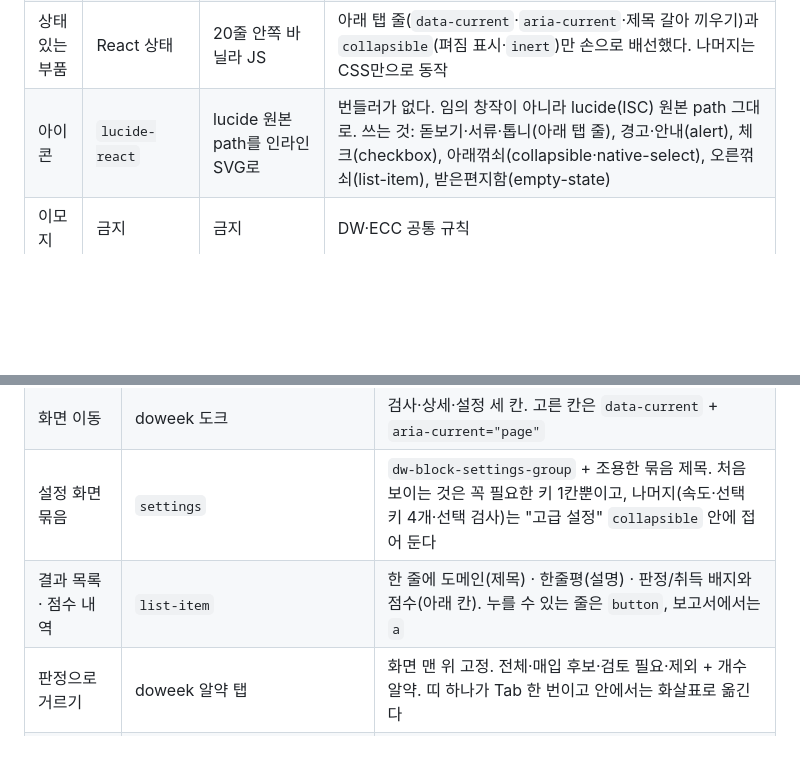
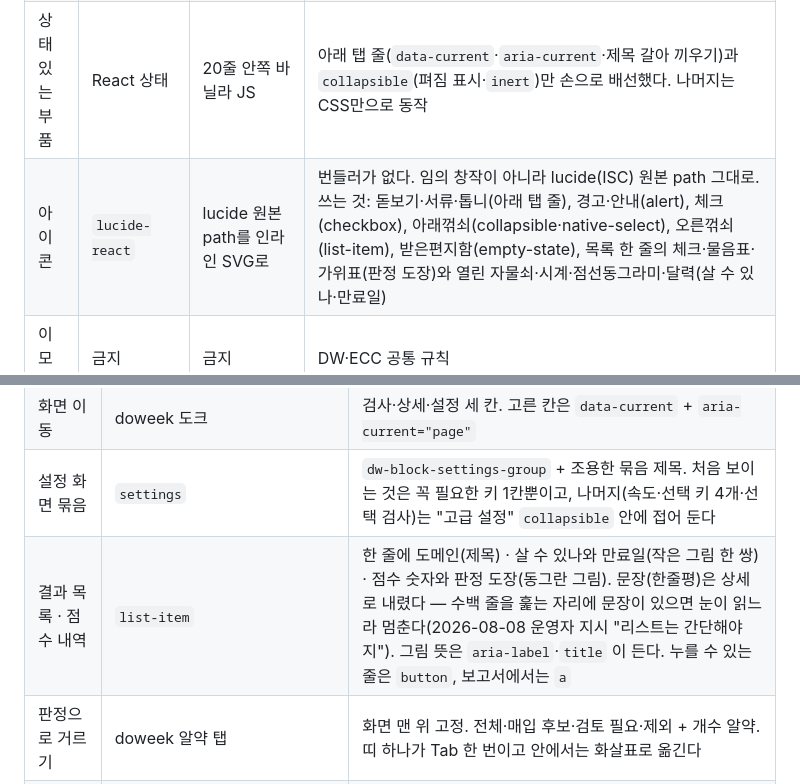
Before and after one commit to harisbaguette/domainhistorychecker, a Markdown page: DESIGN.md, 2 parts joined by grey strips. Drawn GitHub-style; blank space fills up the shorter version.

Commit message:
목록 한 줄에서 문장을 빼고 그림으로 바꿈 — 카드 높이 131→71px
- 한줄평(두 줄짜리 문장)은 상세로 내림. 수백 줄을 훑는 자리라 문장이 있으면 눈이 멈춘다
- 판정 글자 배지("검토")를 동그란 도장 그림으로 바꿈(체크·물음표·가위표, 색은 줄 왼쪽 띠와 같은 잉크)
- "지금 등록 가능(주인 없음)" 같은 긴 상태 글자를 작은 그림으로: 열린 자물쇠·시계·점선동그라미 + 짧은 말(곧·경매·미확인)
- 만료일은 "만료" 두 글자를 빼고 달력 그림 + 날짜만
- 점수는 "82점(5/7 검사)" → 숫자만, 잣대는 손가락 올릴 때 뜨는 설명과 상세에 남김
- 뜻은 aria-label·title 이 들어 읽어 주는 기계도 그대로 읽는다
- 안 쓰게 된 규칙 정리: .app-avail · .app-badges · 설명 두 줄 자르기 · TONE 표

Co-Authored-By: Claude Opus 5 (1M context) <noreply@anthropic.com>

```diff
--- a/DESIGN.md
+++ b/DESIGN.md
@@ -110,7 +110,7 @@ DW 디자인 시스템은 doweek에서 **뽑아낸** 것이라 부품 값은 같
 | 목록 한 줄 | `list-item` | **같음** | 도메인 이름만은 잘리지 않게 이 자리에서만 줄바꿈 허용(`.app-domain`). 도메인이 잘리면 무엇인지 알 수 없어 도구가 못 쓰이게 된다 |
 | 부품 쓰는 법 | React 컴포넌트(jsx) | 같은 CSS + 손으로 쓴 HTML | 빌드 도구(node·vite) 없이 파이썬만으로 zip 배포한다. DW 부품 CSS는 클래스+`data-*` 방식의 순수 CSS라 React 없이 그대로 붙는다. jsx는 마크업 구조를 읽는 참고용으로만 열었다 |
 | 상태 있는 부품 | React 상태 | 20줄 안쪽 바닐라 JS | 아래 탭 줄(`data-current`·`aria-current`·제목 갈아 끼우기)과 `collapsible`(펴짐 표시·`inert`)만 손으로 배선했다. 나머지는 CSS만으로 동작 |
-| 아이콘 | `lucide-react` | lucide 원본 path를 인라인 SVG로 | 번들러가 없다. 임의 창작이 아니라 lucide(ISC) 원본 path 그대로. 쓰는 것: 돋보기·서류·톱니(아래 탭 줄), 경고·안내(alert), 체크(checkbox), 아래꺾쇠(collapsible·native-select), 오른꺾쇠(list-item), 받은편지함(empty-state) |
+| 아이콘 | `lucide-react` | lucide 원본 path를 인라인 SVG로 | 번들러가 없다. 임의 창작이 아니라 lucide(ISC) 원본 path 그대로. 쓰는 것: 돋보기·서류·톱니(아래 탭 줄), 경고·안내(alert), 체크(checkbox), 아래꺾쇠(collapsible·native-select), 오른꺾쇠(list-item), 받은편지함(empty-state), 목록 한 줄의 체크·물음표·가위표(판정 도장)와 열린 자물쇠·시계·점선동그라미·달력(살 수 있나·만료일) |
 | 이모지 | 금지 | 금지 | DW·ECC 공통 규칙 |
 | 다크 테마 | 라이트+다크 | 라이트만 나온다 | `tokens.css` 를 통째로 복사해 다크 값도 함께 실려 있지만, 이 앱은 `data-theme` 을 설정하지 않아 항상 라이트다. 굳이 지우지 않는다 — 지우면 원본과 달라진다 |
 
@@ -121,7 +121,7 @@ DW 디자인 시스템은 doweek에서 **뽑아낸** 것이라 부품 값은 같
 | 화면 뼈대(제목 줄·본문) | `app-shell-mobile` | 제목 줄은 그 화면의 이름을 든다. 아래 탭 줄만은 doweek 본체의 도크로 갈아 끼웠다(3-2절) |
 | 화면 이동 | doweek 도크 | 검사·상세·설정 세 칸. 고른 칸은 `data-current` + `aria-current="page"` |
 | 설정 화면 묶음 | `settings` | `dw-block-settings-group` + 조용한 묶음 제목. 처음 보이는 것은 꼭 필요한 키 1칸뿐이고, 나머지(속도·선택 키 4개·선택 검사)는 "고급 설정" `collapsible` 안에 접어 둔다 |
-| 결과 목록 · 점수 내역 | `list-item` | 한 줄에 도메인(제목) · 한줄평(설명) · 판정/취득 배지와 점수(아래 칸). 누를 수 있는 줄은 `button`, 보고서에서는 `a` |
+| 결과 목록 · 점수 내역 | `list-item` | 한 줄에 도메인(제목) · 살 수 있나와 만료일(작은 그림 한 쌍) · 점수 숫자와 판정 도장(동그란 그림). 문장(한줄평)은 상세로 내렸다 — 수백 줄을 훑는 자리에 문장이 있으면 눈이 읽느라 멈춘다(2026-08-08 운영자 지시 "리스트는 간단해야지"). 그림 뜻은 `aria-label`·`title` 이 든다. 누를 수 있는 줄은 `button`, 보고서에서는 `a` |
 | 판정으로 거르기 | doweek 알약 탭 | 화면 맨 위 고정. 전체·매입 후보·검토 필요·제외 + 개수 알약. 띠 하나가 Tab 한 번이고 안에서는 화살표로 옮긴다 |
 | 넣는 칸 접기 | `collapsible` | 볼 결과가 이미 있으면 스스로 접혀 목록을 첫 화면으로 올린다. 접힌 동안 `inert` |
 | 상세 근거 · 보고서 본문 조판 | `styles/typography.css`(`.dw-prose`) | DW 정본 그대로. '읽어 내려가는 글'에만 쓰고 단추·칸이 늘어선 화면에는 쓰지 않는다(DW 지시) |
```
